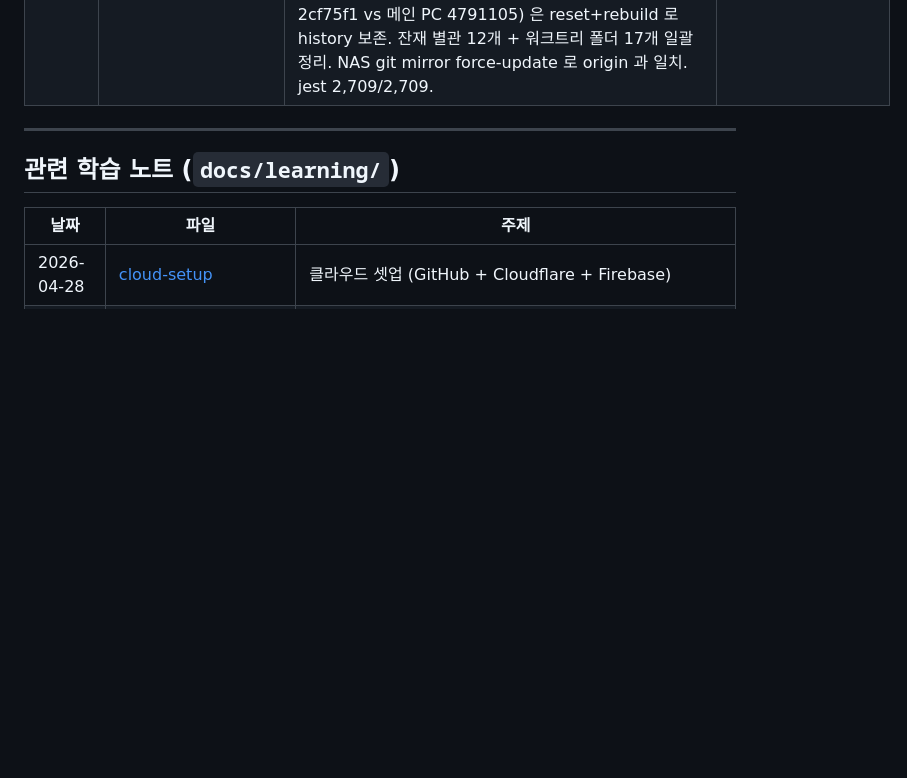
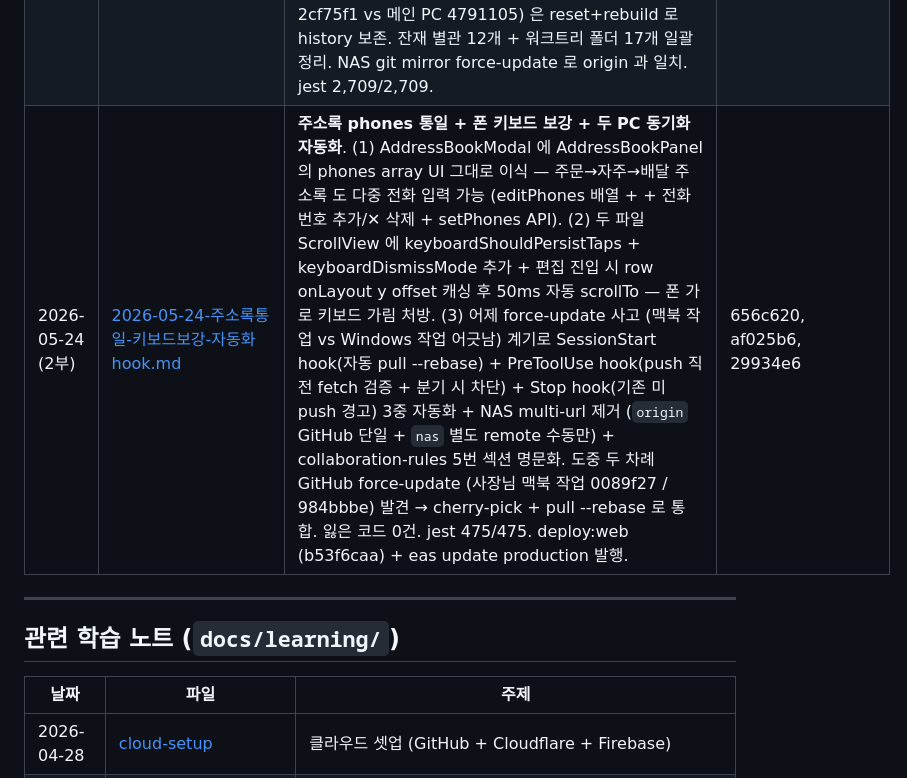
Before and after one commit to overson76/MyPos_SDK54, a Markdown page: docs/sessions/README.md, the part around the change. Drawn GitHub-style; blank space fills up the shorter version.

```diff
--- a/docs/sessions/README.md
+++ b/docs/sessions/README.md
@@ -41,6 +41,7 @@ Claude Code 에서 "날짜 세션 보여줘" 또는 "주제명 관련 정리 있
 | 2026-05-21 | [2026-05-21-2부-대규모-fix-iOS-빌드.md](2026-05-21-2부-대규모-fix-iOS-빌드.md) | **대규모 fix 묶음 + iOS 빌드 13**. 모든 기기 현재/최신 버전 표기 (latestVersion fetch). 배달 슬롯 주문 시 "입력중 ↔ 주문상태" 무한 토글 fix (`cartItems: []`). 배달회수 자동 등록 (cycleItemCookStatePortion 의 `readyAt: Date.now()` 자동 set). CID 발신자 10초 자동 dismiss + 자동 빈 d 슬롯 stash + "🕐 주문대기" 배지. OrderTypePicker → goToTableWithSelection navigate. PENDING "미선택" → 발신자 정보 라벨 (👤/☎/📍). 포장/예약 헤더 통일 (needsTime 확장). 결제/조리 되돌리기 1일 리셋 (localDateString 필터). 카카오 키 lazy getter (`KAKAO_KEY` const → `getKakaoKey()` 함수 — babel inline 누락 영구 처방). **폰 CID 알림 활성화** (useIncomingCall.js noop 제거). 선불 결제 후 테이블 탭 자동 복귀. **단체 [통합|분리] 모드** (GroupModePicker 신규, useGroups 의 groupModes state, "어느 손님" 팝업 완전 제거, 메뉴 사라짐 버그 fix). iOS buildNumber 13 (TestFlight submit 충돌 해소). 12+ 회 배포 (PC 라이브 5 + 폰 OTA 8 + iOS 빌드 13). jest 437/437. **알려진 미해결**: iOS 빌드 13 백그라운드 진행 중 → TestFlight 업로드 → 사장님 폰 설치 후 영구 OTA. 임시 우회: Safari 라이브 URL 홈 화면 추가. | cc81f0d, cbeaf39, 7578acd, 06c6b2d, f69c90a, 845b04e, bd5629a, 1e77073 |
 | 2026-05-23 (2부) | [2026-05-23-2부-카트-fallback-CID-정규화.md](2026-05-23-2부-카트-fallback-CID-정규화.md) | **카트 fallback 부작용 fix + CID 전화번호 정규화**. 어제 cbb9c65(reducer 가드)가 증상은 막았지만 OrderScreen line-437 의 fallback `cart = cartItems.length>0 ? cartItems : items` 가 살아있어 새 부작용 — 사장님이 -키로 cartItems 를 0까지 비우면 items 의 원본 qty 가 다시 보여 "1로 남는다 / 안 빠진다" 인지. 처방: cartItems 단일 진실 소스 + 진입 시 `useEffect` 가 `hydrateCartFromItems` 1회 호출 (ref 가드로 tableId 별 1회만 — 사장님이 -로 비운 직후 자동 복원되지 않게) + line-437 fallback 제거. CID 매칭: entry 가 `+82` 형식 저장 시 sender (`010...`) 와 digits 길이 불일치 → 매칭 누락 가능성 — `normalizePhoneDigits` 가 한국 국가코드 82 prefix 흡수. Firestore `incomingCall` 문서에 `debugDigits` / `debugEntryCount` 진단 필드 박음 (다음 미스 발생 시 어디서 어긋났나 1초 식별). jest 475/475 (회귀 5건 신규 — 사장님 시나리오 그대로). 분리 커밋 2개. deploy 미실행 (사장님 "테스트는 내가 해볼게"). | 29b5f17, d244c44 |
 | 2026-05-24 | [2026-05-24-NAS-wrangler-sync-RaiDrive-자동탐지.md](2026-05-24-NAS-wrangler-sync-RaiDrive-자동탐지.md) | **NAS sync 에 wrangler 추가 + RaiDrive 마운트 자동 탐지**. 노트북 셋업이 매번 `npx wrangler login` + `setx MYPOS_NAS_SECRETS` 2회 수동 단계 필요했던 문제 해결. (1) `scripts/sync-secrets.js` 가 wrangler 4.x OAuth 토큰(`%APPDATA%\xdg.config\.wrangler\config\default.toml` Windows / `~/.config/.wrangler/...` macOS) 도 .env / EAS state 와 같은 mtime 양방향 sync. `resolveWranglerConfigPath()` 헬퍼로 플랫폼별 후보 자동 탐지. (2) `resolveNasDir()` Windows 후보를 5개로 확장(`Z:\secrets\mypos` + `Z:\캐드피아\secrets\mypos` RaiDrive + Y:\ + UNC). (3) NAS `setup-laptop-env.cmd` 동적 NAS 탐색 (`for /D %D in (Z:\*)` 가 한글 사용자 폴더 prefix 자동 발견) + EXPO_TOKEN/GH_TOKEN/MYPOS_NAS_SECRETS setx — ASCII only 인코딩 안전. 동시 작업 충돌(노트북 2cf75f1 vs 메인 PC 4791105) 은 reset+rebuild 로 history 보존. 잔재 별관 12개 + 워크트리 폴더 17개 일괄 정리. NAS git mirror force-update 로 origin 과 일치. jest 2,709/2,709. | 2cf75f1, a59ebf1, f1f87fa, d81626a |
+| 2026-05-24 (2부) | [2026-05-24-주소록통일-키보드보강-자동화hook.md](2026-05-24-주소록통일-키보드보강-자동화hook.md) | **주소록 phones 통일 + 폰 키보드 보강 + 두 PC 동기화 자동화**. (1) AddressBookModal 에 AddressBookPanel 의 phones array UI 그대로 이식 — 주문→자주→배달 주소록 도 다중 전화 입력 가능 (editPhones 배열 + + 전화번호 추가/✕ 삭제 + setPhones API). (2) 두 파일 ScrollView 에 keyboardShouldPersistTaps + keyboardDismissMode 추가 + 편집 진입 시 row onLayout y offset 캐싱 후 50ms 자동 scrollTo — 폰 가로 키보드 가림 처방. (3) 어제 force-update 사고 (맥북 작업 vs Windows 작업 어긋남) 계기로 SessionStart hook(자동 pull --rebase) + PreToolUse hook(push 직전 fetch 검증 + 분기 시 차단) + Stop hook(기존 미push 경고) 3중 자동화 + NAS multi-url 제거 (`origin` GitHub 단일 + `nas` 별도 remote 수동만) + collaboration-rules 5번 섹션 명문화. 도중 두 차례 GitHub force-update (사장님 맥북 작업 0089f27 / 984bbbe) 발견 → cherry-pick + pull --rebase 로 통합. 잃은 코드 0건. jest 475/475. deploy:web (b53f6caa) + eas update production 발행. | 656c620, af025b6, 29934e6 |
 
 ---
 
```
Also changed, not shown: docs/sessions/2026-05-24-주소록통일-키보드보강-자동화hook.md (added, +99 -0 lines).
